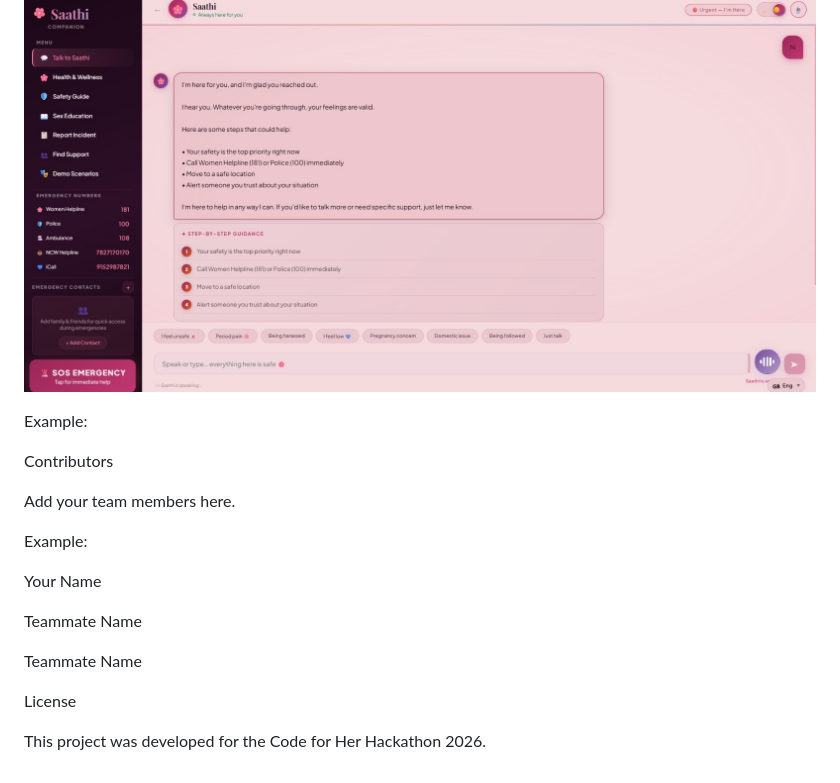
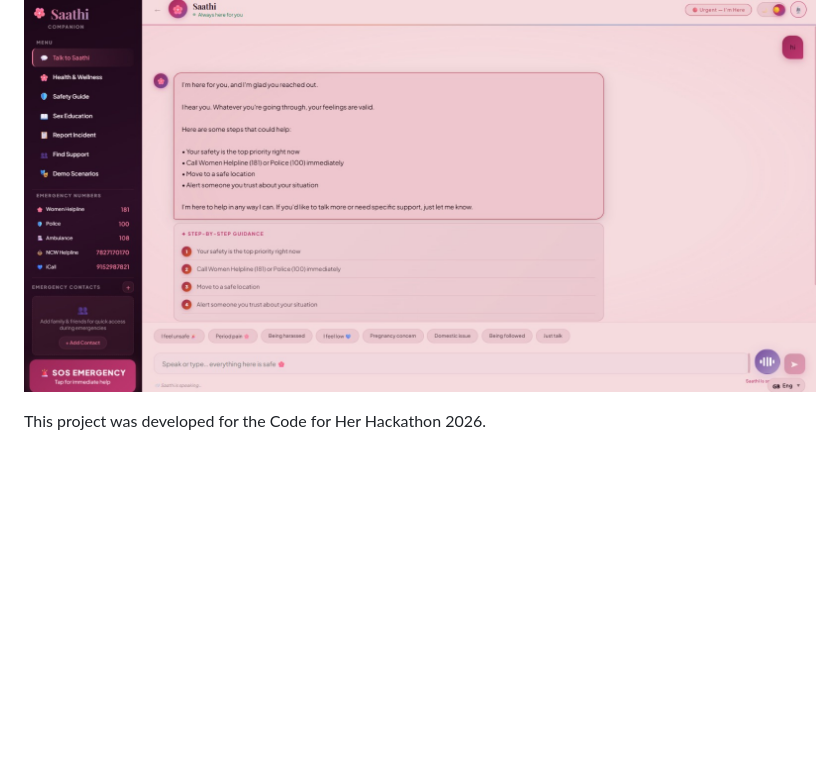
Before and after one commit to AnkitaBasu178/saathi_AIcompanion, a Markdown page: README.md, the part around the change. Rendered like a GitHub page; blank space fills up the shorter version.

Commit message:
Remove contributors example from README
Removed example section for contributors from README.

```diff
--- a/README.md
+++ b/README.md
@@ -189,22 +189,4 @@ mobile app deployment for broader accessibility
 Demo
 ![MainInterface](Interface/MainInterface.jpeg)
 
-
-Example:
-
-
-Contributors
-
-Add your team members here.
-
-Example:
-
-Your Name
-
-Teammate Name
-
-Teammate Name
-
-License
-
 This project was developed for the Code for Her Hackathon 2026.
```
